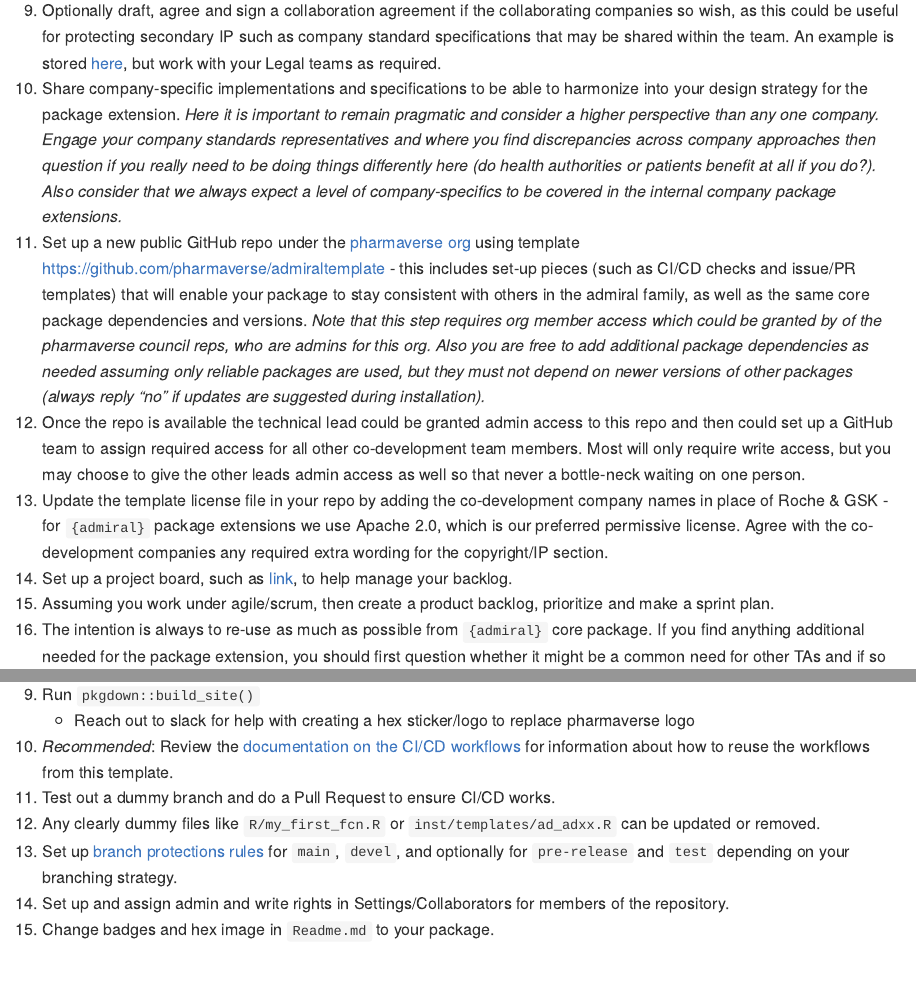
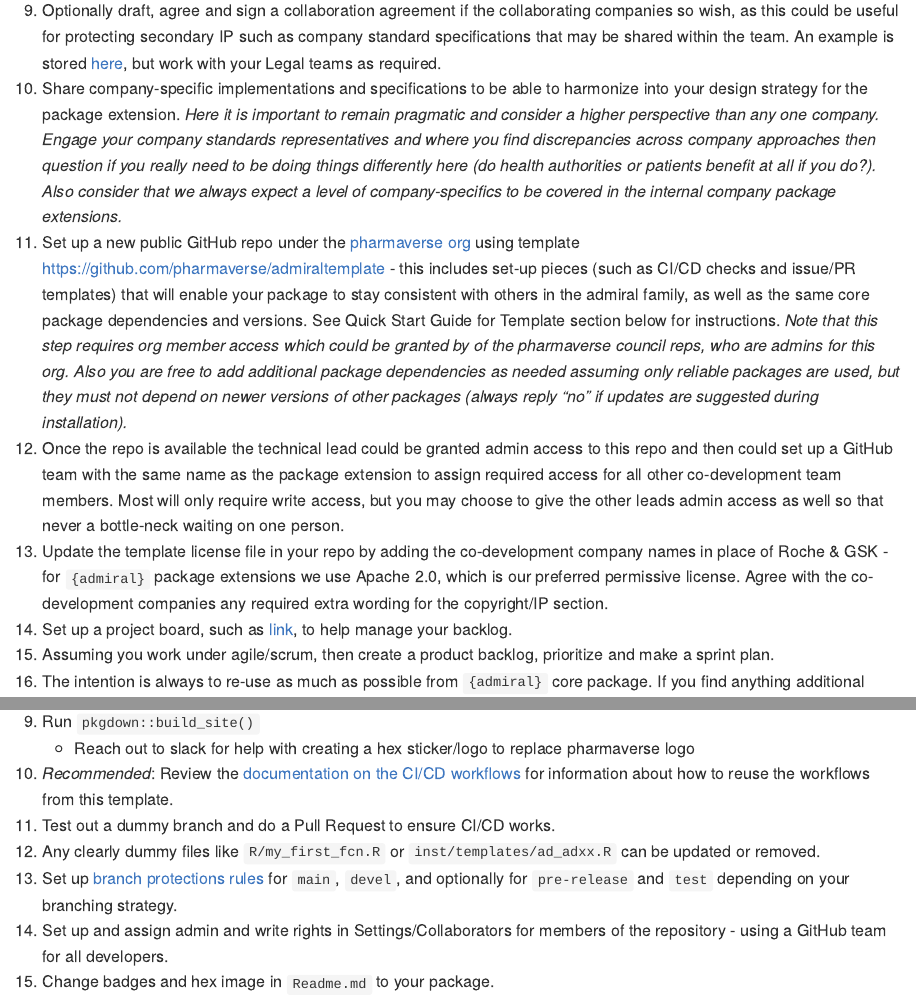
Before and after one commit to pharmaverse/admiraltemplate, an R Markdown document (README.Rmd): the page in a window 1100 px wide, from 2140 px down, and a second part further down, joined at a grey line. Rendered offline with R 4.5, knitr and Pandoc, with nearby package versions; badge pictures from the web are left out.

Commit message:
added details on GitHub teams

```diff
--- a/README.Rmd
+++ b/README.Rmd
@@ -90,8 +90,8 @@ _Note: The ordering numbers below are suggested but don’t all need to strictly
 1. A useful starter development activity could be to look into `{admiral.test}` to check that the test data there is sufficient for your TA needs, e.g. for `{admiralonco}` we had to generate new test data for SDTM domains such as RS and TU. Note that no personal data should be used here (even if anonymized) and it is important to keep any data generated in-line with the CDISC pilot data we use here, i.e. use same USUBJIDs as DM etc.
 1. Optionally draft, agree and sign a collaboration agreement if the collaborating companies so wish, as this could be useful for protecting secondary IP such as company standard specifications that may be shared within the team. An example is stored [here](https://github.com/pharmaverse/pharmaverse/blob/main/content/contribute/Pharmaverse%20Collaborative%20Agreement%20(template).docx), but work with your Legal teams as required.
 1. Share company-specific implementations and specifications to be able to harmonize into your design strategy for the package extension. _Here it is important to remain pragmatic and consider a higher perspective than any one company. Engage your company standards representatives and where you find discrepancies across company approaches then question if you really need to be doing things differently here (do health authorities or patients benefit at all if you do?). Also consider that we always expect a level of company-specifics to be covered in the internal company package extensions._
-1. Set up a new public GitHub repo under the [pharmaverse org](https://github.com/pharmaverse) using template https://github.com/pharmaverse/admiraltemplate - this includes set-up pieces (such as CI/CD checks and issue/PR templates) that will enable your package to stay consistent with others in the admiral family, as well as the same core package dependencies and versions. _Note that this step requires org member access which could be granted by of the pharmaverse council reps, who are admins for this org. Also you are free to add additional package dependencies as needed assuming only reliable packages are used, but they must not depend on newer versions of other packages (always reply “no” if updates are suggested during installation)._
-1. Once the repo is available the technical lead could be granted admin access to this repo and then could set up a GitHub team to assign required access for all other co-development team members. Most will only require write access, but you may choose to give the other leads admin access as well so that never a bottle-neck waiting on one person.
+1. Set up a new public GitHub repo under the [pharmaverse org](https://github.com/pharmaverse) using template https://github.com/pharmaverse/admiraltemplate - this includes set-up pieces (such as CI/CD checks and issue/PR templates) that will enable your package to stay consistent with others in the admiral family, as well as the same core package dependencies and versions. See Quick Start Guide for Template section below for instructions. _Note that this step requires org member access which could be granted by of the pharmaverse council reps, who are admins for this org. Also you are free to add additional package dependencies as needed assuming only reliable packages are used, but they must not depend on newer versions of other packages (always reply “no” if updates are suggested during installation)._
+1. Once the repo is available the technical lead could be granted admin access to this repo and then could set up a GitHub team with the same name as the package extension to assign required access for all other co-development team members. Most will only require write access, but you may choose to give the other leads admin access as well so that never a bottle-neck waiting on one person.
 1. Update the template license file in your repo by adding the co-development company names in place of Roche & GSK - for `{admiral}` package extensions we use Apache 2.0, which is our preferred permissive license. Agree with the co-development companies any required extra wording for the copyright/IP section.
 1. Set up a project board, such as [link](https://github.com/pharmaverse/admiral/projects/1), to help manage your backlog.
 1. Assuming you work under agile/scrum, then create a product backlog, prioritize and make a sprint plan.
@@ -128,5 +128,5 @@ Please thoroughly read the Package Extension Guidance above.  The intention of t
 1.  Any clearly dummy files like `R/my_first_fcn.R` or `inst/templates/ad_adxx.R` can be updated or removed.
 1.  Set up [branch protections rules](https://docs.github.com/en/repositories/configuring-branches-and-merges-in-your-repository/defining-the-mergeability-of-pull-requests/managing-a-branch-protection-rule)
 for `main`, `devel`, and optionally for `pre-release` and `test` depending on your branching strategy.
-1.  Set up and assign admin and write rights in Settings/Collaborators for members of the repository.
+1.  Set up and assign admin and write rights in Settings/Collaborators for members of the repository - using a GitHub team for all developers.
 1.  Change badges and hex image in `Readme.md` to your package.
```
